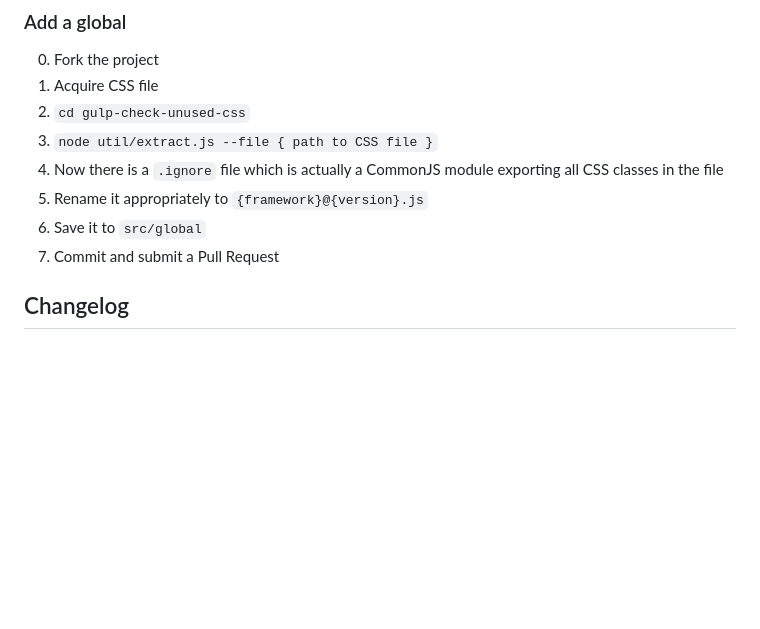
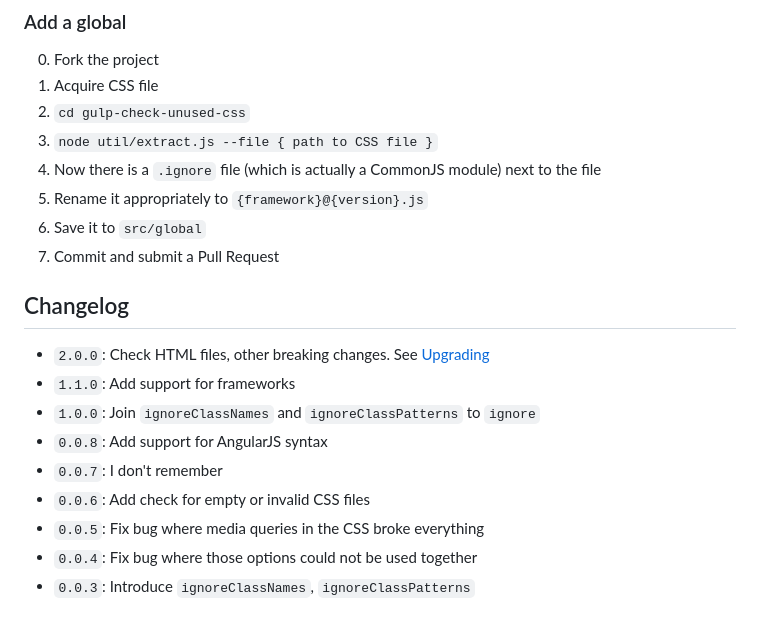
Before and after one commit to zalando/gulp-check-unused-css, a Markdown page: README.md, the part around the change printed below. Rendered like a GitHub page; blank space fills up the shorter version.

```diff
--- a/README.md
+++ b/README.md
@@ -80,9 +92,19 @@ Since 1.1.0 you can also add ``globals: [ 'framework@{version}' ]`` to your opt
 1. Acquire CSS file
 2. ``cd gulp-check-unused-css``
 3. ``node util/extract.js --file { path to CSS file }``
-4. Now there is a ``.ignore`` file which is actually a CommonJS module exporting all CSS classes in the file
+4. Now there is a ``.ignore`` file (which is actually a CommonJS module) next to the file
 5. Rename it appropriately to ``{framework}@{version}.js``
 6. Save it to ``src/global``
 7. Commit and submit a Pull Request
 
 ## Changelog
+
+* ``2.0.0``: Check HTML files, other breaking changes. See [Upgrading](#upgrading)
+* ``1.1.0``: Add support for frameworks
+* ``1.0.0``: Join ``ignoreClassNames`` and ``ignoreClassPatterns`` to ``ignore``
+* ``0.0.8``: Add support for AngularJS syntax
+* ``0.0.7``: I don't remember
+* ``0.0.6``: Add check for empty or invalid CSS files
+* ``0.0.5``: Fix bug where media queries in the CSS broke everything
+* ``0.0.4``: Fix bug where those options could not be used together
+* ``0.0.3``: Introduce ``ignoreClassNames``, ``ignoreClassPatterns``
```
Also changed, not shown: other parts of README.md (+16 -4 lines), explanation.png (added).
